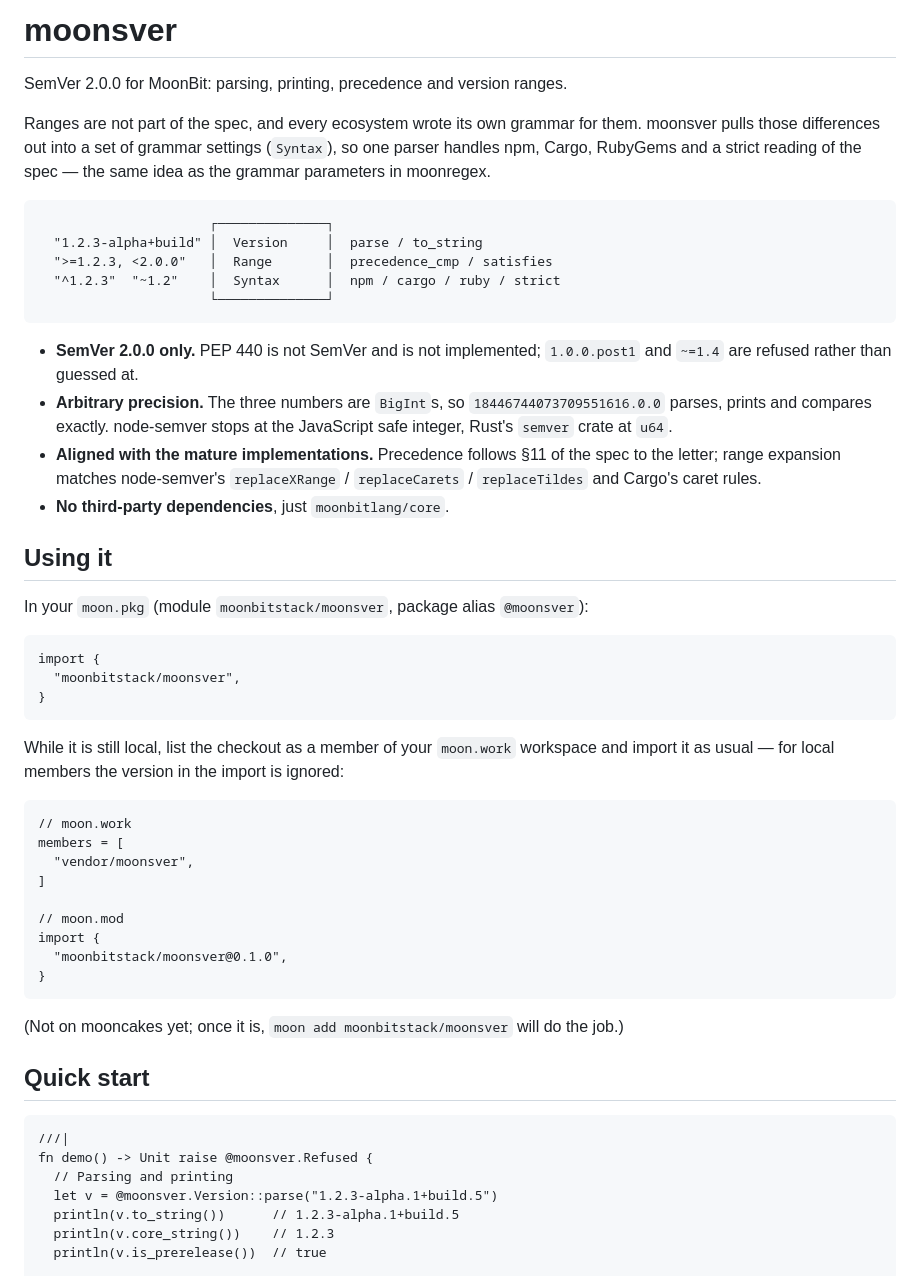
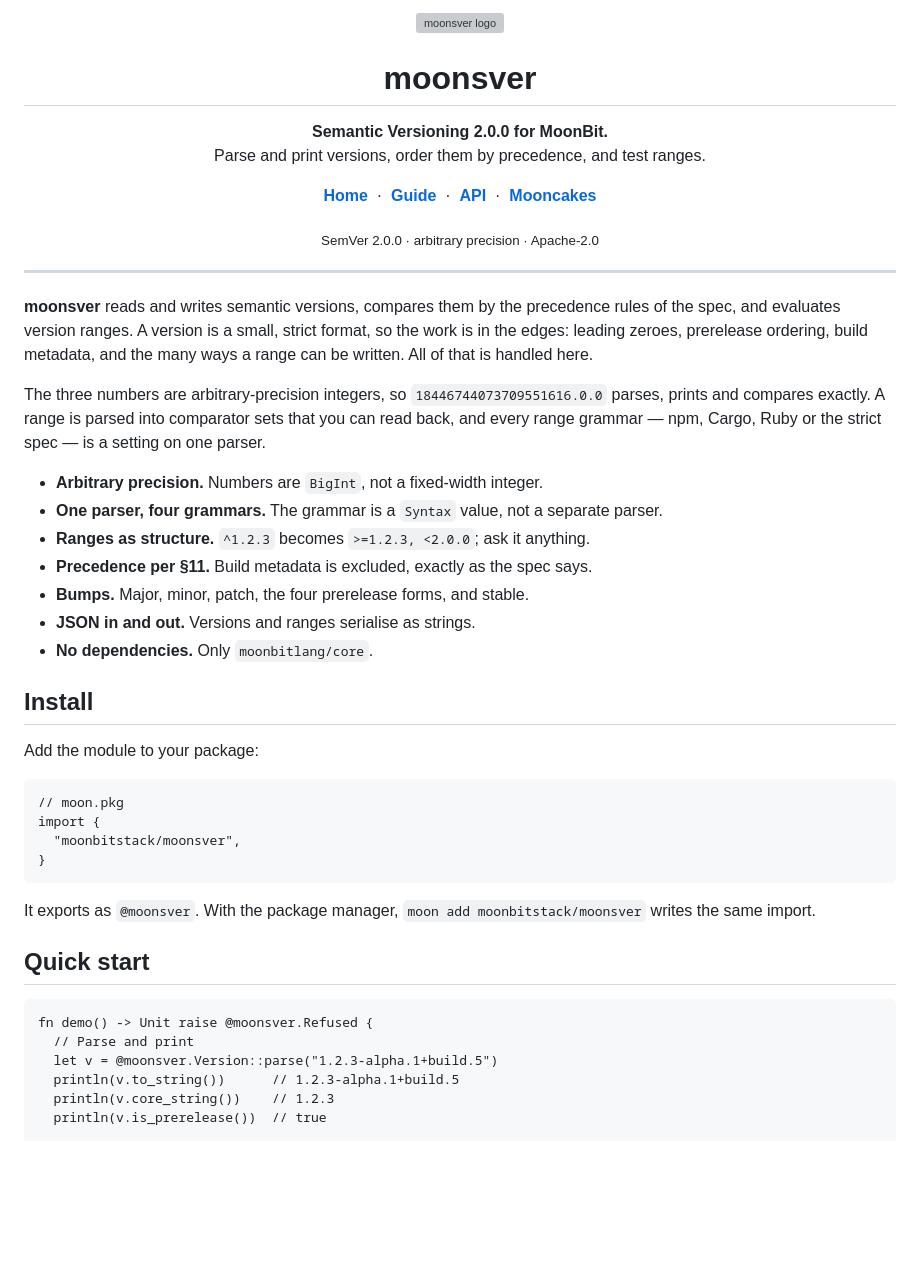
Before and after one commit to moonbitstack/moonsver, a Markdown page: README.md, the part around one of its changes. Drawn GitHub-style; blank space fills up the shorter version; grey boxes are pictures that could not be loaded.

````diff
--- a/README.md
+++ b/README.md
@@ -1,63 +1,51 @@
-# moonsver
+<div align="center">
+  <img src="docs/assets/logo.svg" width="76" height="76" alt="moonsver logo">
+  <h1>moonsver</h1>
+  <p><strong>Semantic Versioning 2.0.0 for MoonBit.</strong><br>
+  Parse and print versions, order them by precedence, and test ranges.</p>
 
-SemVer 2.0.0 for MoonBit: parsing, printing, precedence and version ranges.
+  <p>
+    <a href="https://moonbitstack.github.io/moonsver/"><b>Home</b></a> &nbsp;·&nbsp;
+    <a href="https://moonbitstack.github.io/moonsver/guide.html"><b>Guide</b></a> &nbsp;·&nbsp;
+    <a href="https://moonbitstack.github.io/moonsver/api.html"><b>API</b></a> &nbsp;·&nbsp;
+    <a href="https://mooncakes.io/docs/#/moonbitstack/moonsver"><b>Mooncakes</b></a>
+  </p>
 
-Ranges are not part of the spec, and every ecosystem wrote its own grammar for them.
-moonsver pulls those differences out into a set of grammar settings (`Syntax`), so one
-parser handles npm, Cargo, RubyGems and a strict reading of the spec — the same idea as
-the grammar parameters in moonregex.
+  <sub>SemVer 2.0.0 · arbitrary precision · Apache-2.0</sub>
+</div>
 
-```
-                      ┌──────────────┐
-  "1.2.3-alpha+build" │  Version     │  parse / to_string
-  ">=1.2.3, <2.0.0"   │  Range       │  precedence_cmp / satisfies
-  "^1.2.3"  "~1.2"    │  Syntax      │  npm / cargo / ruby / strict
-                      └──────────────┘
-```
+---
 
-- **SemVer 2.0.0 only.** PEP 440 is not SemVer and is not implemented; `1.0.0.post1`
-  and `~=1.4` are refused rather than guessed at.
-- **Arbitrary precision.** The three numbers are `BigInt`s, so
-  `18446744073709551616.0.0` parses, prints and compares exactly. node-semver stops at
-  the JavaScript safe integer, Rust's `semver` crate at `u64`.
-- **Aligned with the mature implementations.** Precedence follows §11 of the spec to the
-  letter; range expansion matches node-semver's `replaceXRange` / `replaceCarets` /
-  `replaceTildes` and Cargo's caret rules.
-- **No third-party dependencies**, just `moonbitlang/core`.
+**moonsver** reads and writes semantic versions, compares them by the precedence rules of the spec, and evaluates version ranges. A version is a small, strict format, so the work is in the edges: leading zeroes, prerelease ordering, build metadata, and the many ways a range can be written. All of that is handled here.
 
-## Using it
+The three numbers are arbitrary-precision integers, so `18446744073709551616.0.0` parses, prints and compares exactly. A range is parsed into comparator sets that you can read back, and every range grammar — npm, Cargo, Ruby or the strict spec — is a setting on one parser.
 
-In your `moon.pkg` (module `moonbitstack/moonsver`, package alias `@moonsver`):
+- **Arbitrary precision.** Numbers are `BigInt`, not a fixed-width integer.
+- **One parser, four grammars.** The grammar is a `Syntax` value, not a separate parser.
+- **Ranges as structure.** `^1.2.3` becomes `>=1.2.3, <2.0.0`; ask it anything.
+- **Precedence per §11.** Build metadata is excluded, exactly as the spec says.
+- **Bumps.** Major, minor, patch, the four prerelease forms, and stable.
+- **JSON in and out.** Versions and ranges serialise as strings.
+- **No dependencies.** Only `moonbitlang/core`.
 
-```
+## Install
+
+Add the module to your package:
+
+```moonbit
+// moon.pkg
 import {
   "moonbitstack/moonsver",
 }
 ```
 
-While it is still local, list the checkout as a member of your `moon.work` workspace
-and import it as usual — for local members the version in the import is ignored:
-
-```
-// moon.work
-members = [
-  "vendor/moonsver",
-]
-
-// moon.mod
-import {
-  "moonbitstack/moonsver@0.1.0",
-}
-```
-
-(Not on mooncakes yet; once it is, `moon add moonbitstack/moonsver` will do the job.)
+It exports as `@moonsver`. With the package manager, `moon add moonbitstack/moonsver` writes the same import.
 
 ## Quick start
 
 ```moonbit
-///|
 fn demo() -> Unit raise @moonsver.Refused {
-  // Parsing and printing
+  // Parse and print
   let v = @moonsver.Version::parse("1.2.3-alpha.1+build.5")
   println(v.to_string())      // 1.2.3-alpha.1+build.5
   println(v.core_string())    // 1.2.3
````
Also changed, not shown: other parts of README.md (+109 -173 lines).
